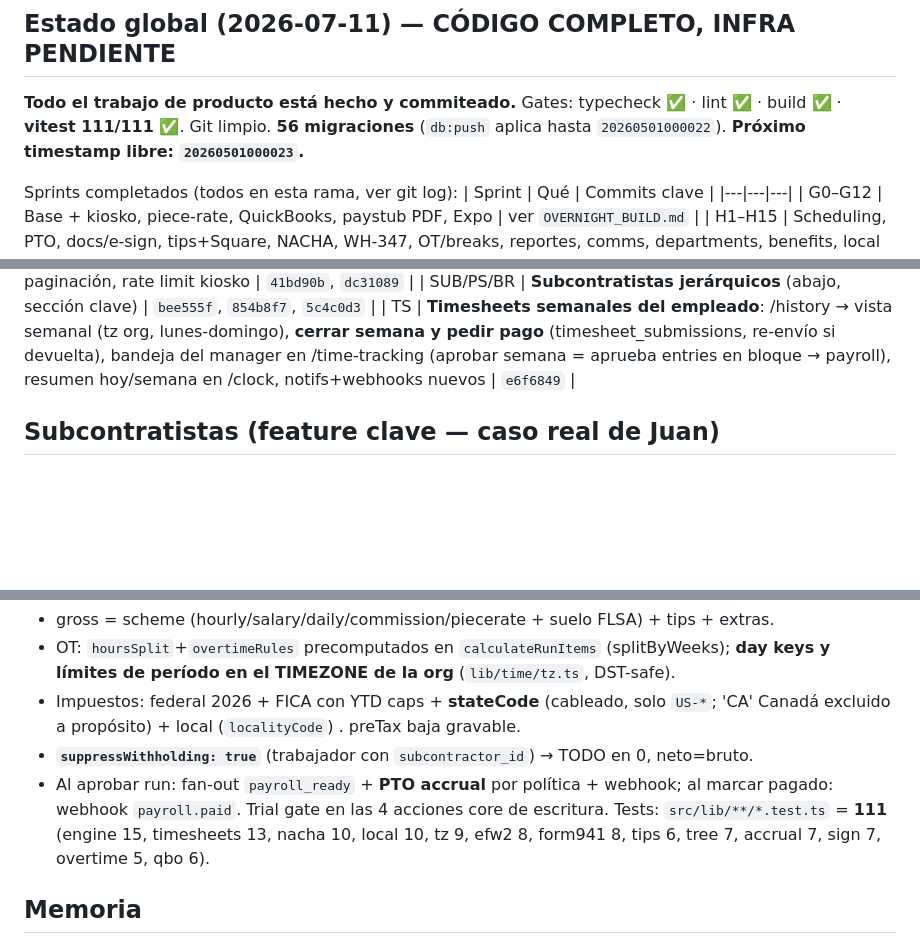
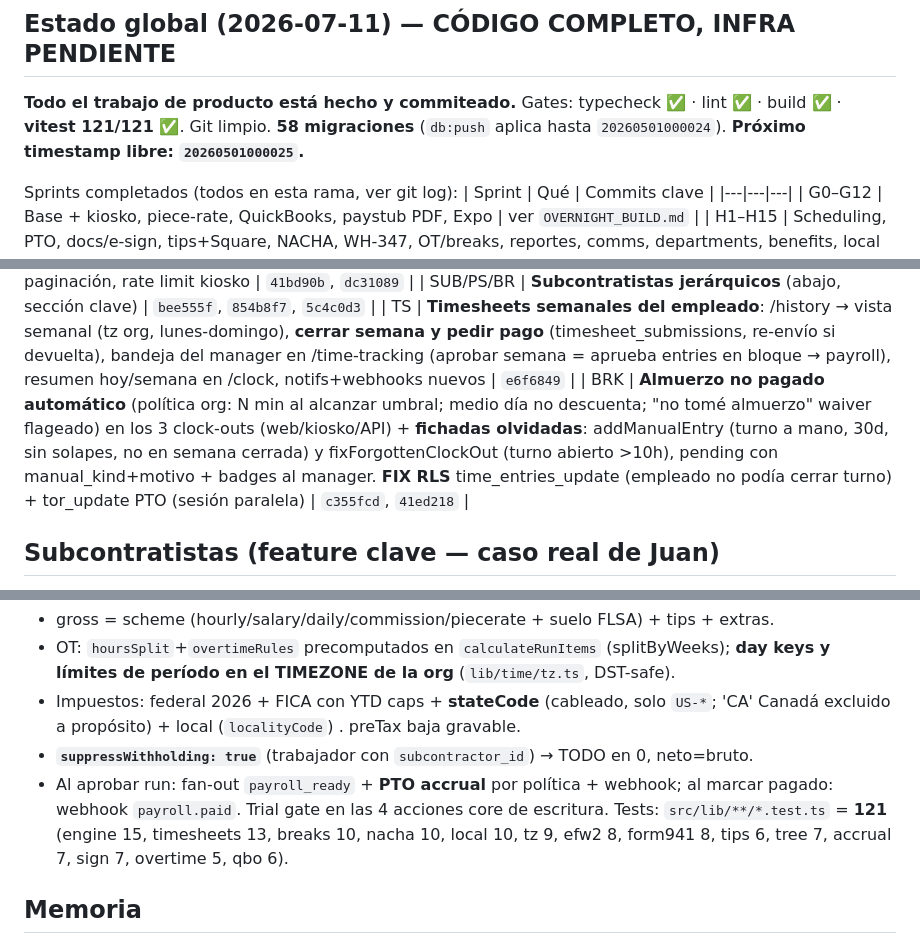
Before and after one commit to juanjoch52-commits/payroll-saas, a Markdown page: HANDOFF.md, 3 parts joined by grey strips. Drawn GitHub-style; blank space fills up the shorter version.

Commit message:
docs: HANDOFF.md — sprint BRK (almuerzo no pagado + fichadas olvidadas + fixes RLS)
Co-Authored-By: Claude Fable 5 <noreply@anthropic.com>

```diff
--- a/HANDOFF.md
+++ b/HANDOFF.md
@@ -6,8 +6,8 @@ Termina los mensajes de commit con `Co-Authored-By: Claude Opus 4.8 <noreply@ant
 ## Estado global (2026-07-11) — CÓDIGO COMPLETO, INFRA PENDIENTE
 
 **Todo el trabajo de producto está hecho y commiteado.** Gates: typecheck ✅ · lint ✅ ·
-build ✅ · **vitest 111/111 ✅**. Git limpio. **56 migraciones** (`db:push` aplica hasta
-`20260501000022`). **Próximo timestamp libre: `20260501000023`.**
+build ✅ · **vitest 121/121 ✅**. Git limpio. **58 migraciones** (`db:push` aplica hasta
+`20260501000024`). **Próximo timestamp libre: `20260501000025`.**
 
 Sprints completados (todos en esta rama, ver git log):
 | Sprint | Qué | Commits clave |
@@ -20,6 +20,7 @@ Sprints completados (todos en esta rama, ver git log):
 | BL A–E | deletePayrollRun/excluir empleado, offboarding, welcome email, **Team members** (roles/quitar/reenviar-revocar invites), **PTO accrual engine**, revokeTimeOff, **timezone por org** (DST-safe), paginación, rate limit kiosko | `41bd90b`, `dc31089` |
 | SUB/PS/BR | **Subcontratistas jerárquicos** (abajo, sección clave) | `bee555f`, `854b8f7`, `5c4c0d3` |
 | TS | **Timesheets semanales del empleado**: /history → vista semanal (tz org, lunes-domingo), **cerrar semana y pedir pago** (timesheet_submissions, re-envío si devuelta), bandeja del manager en /time-tracking (aprobar semana = aprueba entries en bloque → payroll), resumen hoy/semana en /clock, notifs+webhooks nuevos | `e6f6849` |
+| BRK | **Almuerzo no pagado automático** (política org: N min al alcanzar umbral; medio día no descuenta; "no tomé almuerzo" waiver flageado) en los 3 clock-outs (web/kiosko/API) + **fichadas olvidadas**: addManualEntry (turno a mano, 30d, sin solapes, no en semana cerrada) y fixForgottenClockOut (turno abierto >10h), pending con manual_kind+motivo + badges al manager. **FIX RLS** time_entries_update (empleado no podía cerrar turno) + tor_update PTO (sesión paralela) | `c355fcd`, `41ed218` |
 
 ## Subcontratistas (feature clave — caso real de Juan)
 
@@ -94,8 +95,8 @@ multi-región · edición de pay scheme versionada (effective_from/to) · app m
 - **`suppressWithholding: true`** (trabajador con `subcontractor_id`) → TODO en 0, neto=bruto.
 - Al aprobar run: fan-out `payroll_ready` + **PTO accrual** por política + webhook; al
   marcar pagado: webhook `payroll.paid`. Trial gate en las 4 acciones core de escritura.
-Tests: `src/lib/**/*.test.ts` = **111** (engine 15, timesheets 13, nacha 10, local 10,
-tz 9, efw2 8, form941 8, tips 6, tree 7, accrual 7, sign 7, overtime 5, qbo 6).
+Tests: `src/lib/**/*.test.ts` = **121** (engine 15, timesheets 13, breaks 10, nacha 10,
+local 10, tz 9, efw2 8, form941 8, tips 6, tree 7, accrual 7, sign 7, overtime 5, qbo 6).
 
 ## Memoria
 `~/.claude/projects/-Users-juanjo-Documents-Payroll-SaaS/memory/myjova-g-sprint.md` tiene
```
